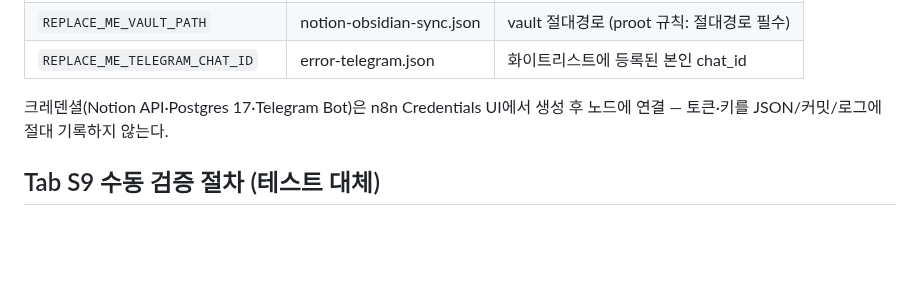
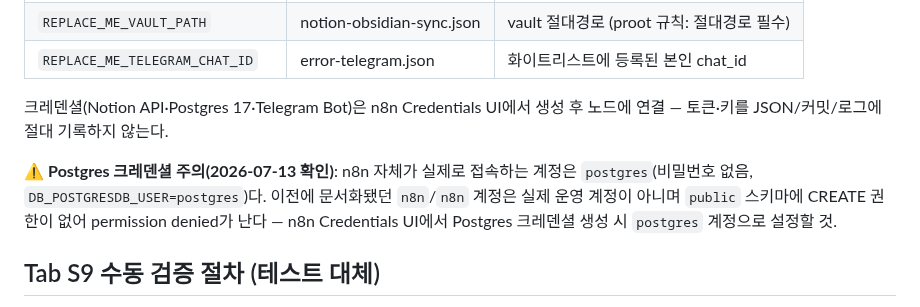
Before and after one commit to vierzhen-del/14fiance, a Markdown page: n8n/README.md, the part around the change. Drawn GitHub-style; blank space fills up the shorter version.

Commit message:
Document the correct Postgres credential for n8n workflows
sync_state creation revealed n8n actually connects as the postgres
superuser (empty password), not the n8n/n8n account documented
earlier — that account lacks CREATE on public and was never n8n's
real operating credential. Records this so the upcoming n8n
Credentials UI setup uses the right account the first time.

Co-Authored-By: Claude Sonnet 5 <noreply@anthropic.com>
Claude-Session: https://claude.ai/code/session_01PssoV4DCzTdyfdS8iPVU3g

```diff
--- a/n8n/README.md
+++ b/n8n/README.md
@@ -20,6 +20,8 @@
 
 크레덴셜(Notion API·Postgres 17·Telegram Bot)은 n8n Credentials UI에서 생성 후 노드에 연결 — 토큰·키를 JSON/커밋/로그에 절대 기록하지 않는다.
 
+⚠️ **Postgres 크레덴셜 주의(2026-07-13 확인)**: n8n 자체가 실제로 접속하는 계정은 `postgres`(비밀번호 없음, `DB_POSTGRESDB_USER=postgres`)다. 이전에 문서화됐던 `n8n`/`n8n` 계정은 실제 운영 계정이 아니며 `public` 스키마에 CREATE 권한이 없어 permission denied가 난다 — n8n Credentials UI에서 Postgres 크레덴셜 생성 시 `postgres` 계정으로 설정할 것.
+
 ## Tab S9 수동 검증 절차 (테스트 대체)
 
 1. `psql -f n8n/sql/sync_state.sql` 실행 (스키마 생성)
```
